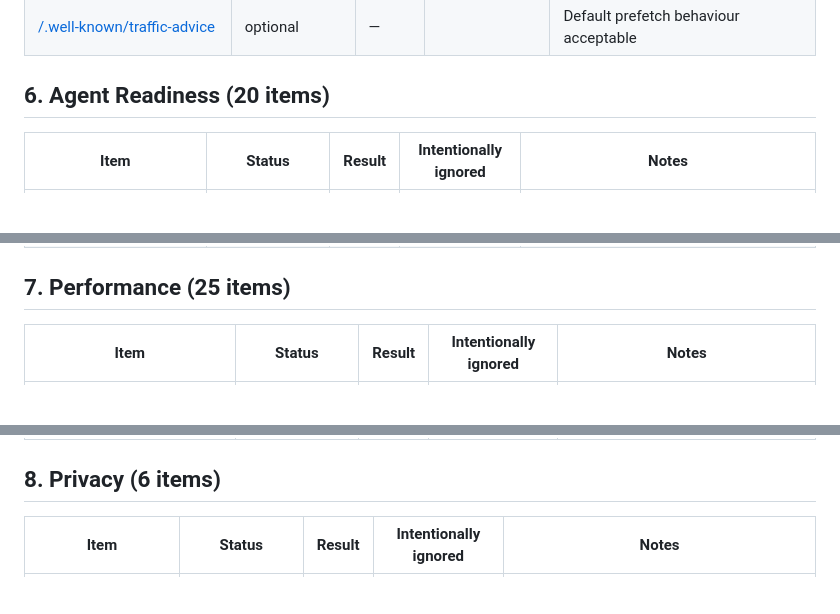
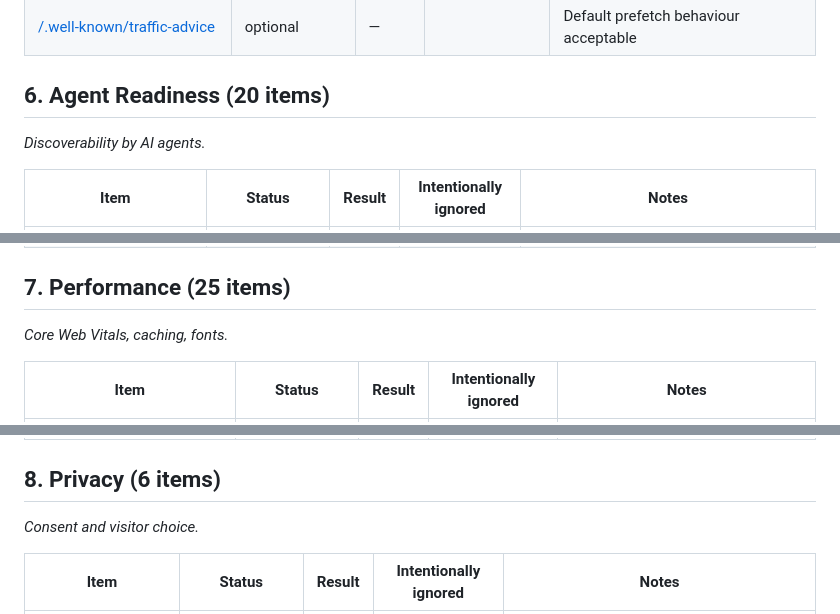
Before and after one commit to crunchie84/HaagsTranslateSite, a Markdown page: docs/audits/website-spec-status.md, 3 parts joined by grey strips. Drawn GitHub-style; blank space fills up the shorter version.

```diff
--- a/docs/audits/website-spec-status.md
+++ b/docs/audits/website-spec-status.md
@@ -151,6 +147,8 @@ Score = (✅ + 🚫) / applicable items (everything except —): how well we're
 | [/.well-known/traffic-advice](https://specification.website/spec/well-known/traffic-advice/) | optional | — |  | Default prefetch behaviour acceptable |
 
 ## 6. Agent Readiness (20 items)
+
+_Discoverability by AI agents._
 
 | Item | Status | Result | Intentionally ignored | Notes |
 | --- | --- | --- | --- | --- |
@@ -176,6 +174,8 @@ Score = (✅ + 🚫) / applicable items (everything except —): how well we're
 | [Schemamap — discoverable JSON-LD endpoints per resource](https://specification.website/spec/agent-readiness/schemamap/) | optional | ❌ |  | `/schemamap.xml` → 404; no JSON-LD to index |
 
 ## 7. Performance (25 items)
+
+_Core Web Vitals, caching, fonts._
 
 | Item | Status | Result | Intentionally ignored | Notes |
 | --- | --- | --- | --- | --- |
@@ -207,6 +207,8 @@ Score = (✅ + 🚫) / applicable items (everything except —): how well we're
 
 ## 8. Privacy (6 items)
 
+_Consent and visitor choice._
+
 | Item | Status | Result | Intentionally ignored | Notes |
 | --- | --- | --- | --- | --- |
 | [Privacy policy](https://specification.website/spec/privacy/privacy-policy/) | required | ❌ |  | No policy page or link anywhere; needed since GA4 collects personal data |
```
Also changed, not shown: other parts of docs/audits/website-spec-status.md (+31 -31 lines), docs/audits/website-spec-audit-2026-07-03.md (+20 -0 lines).
